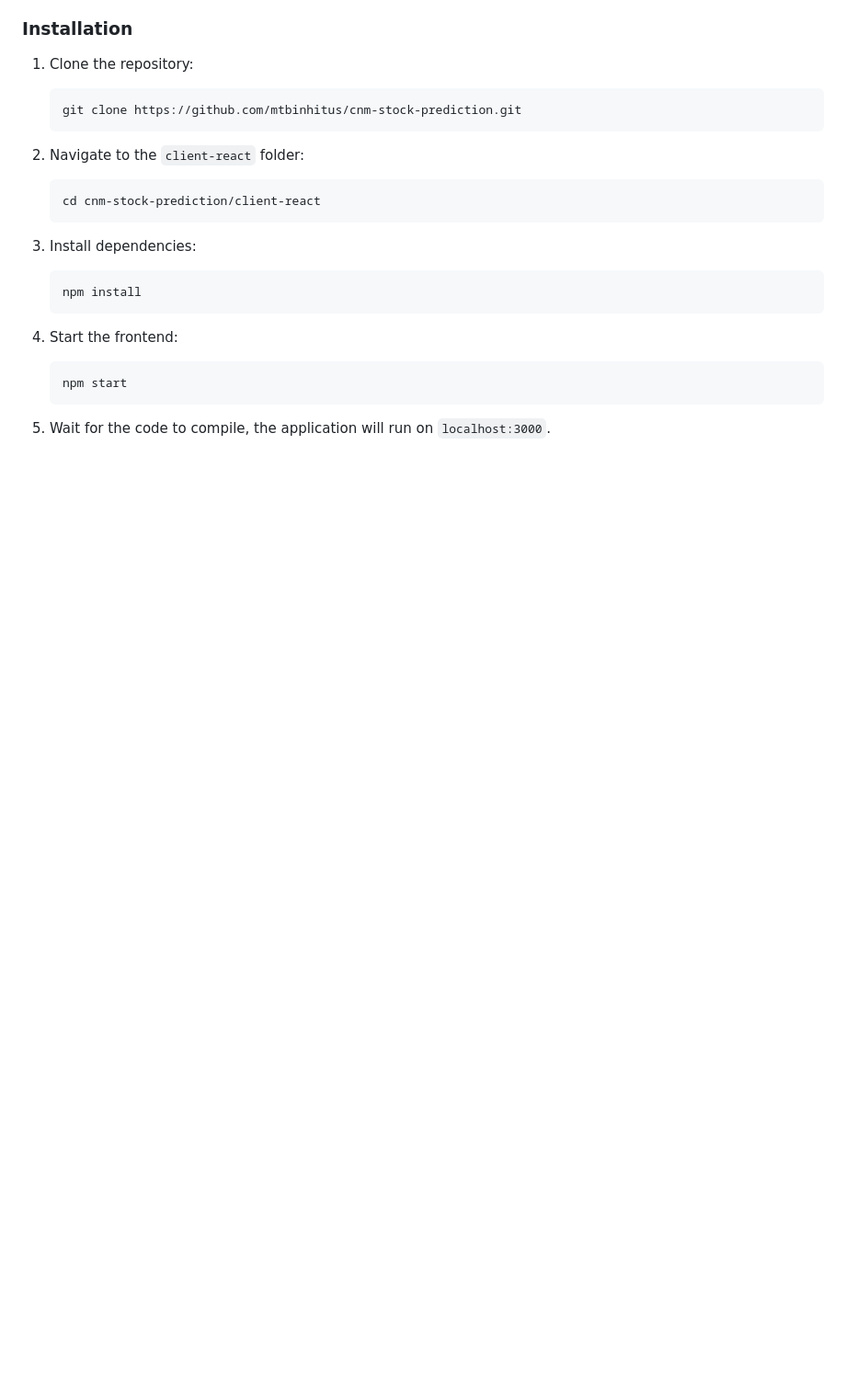
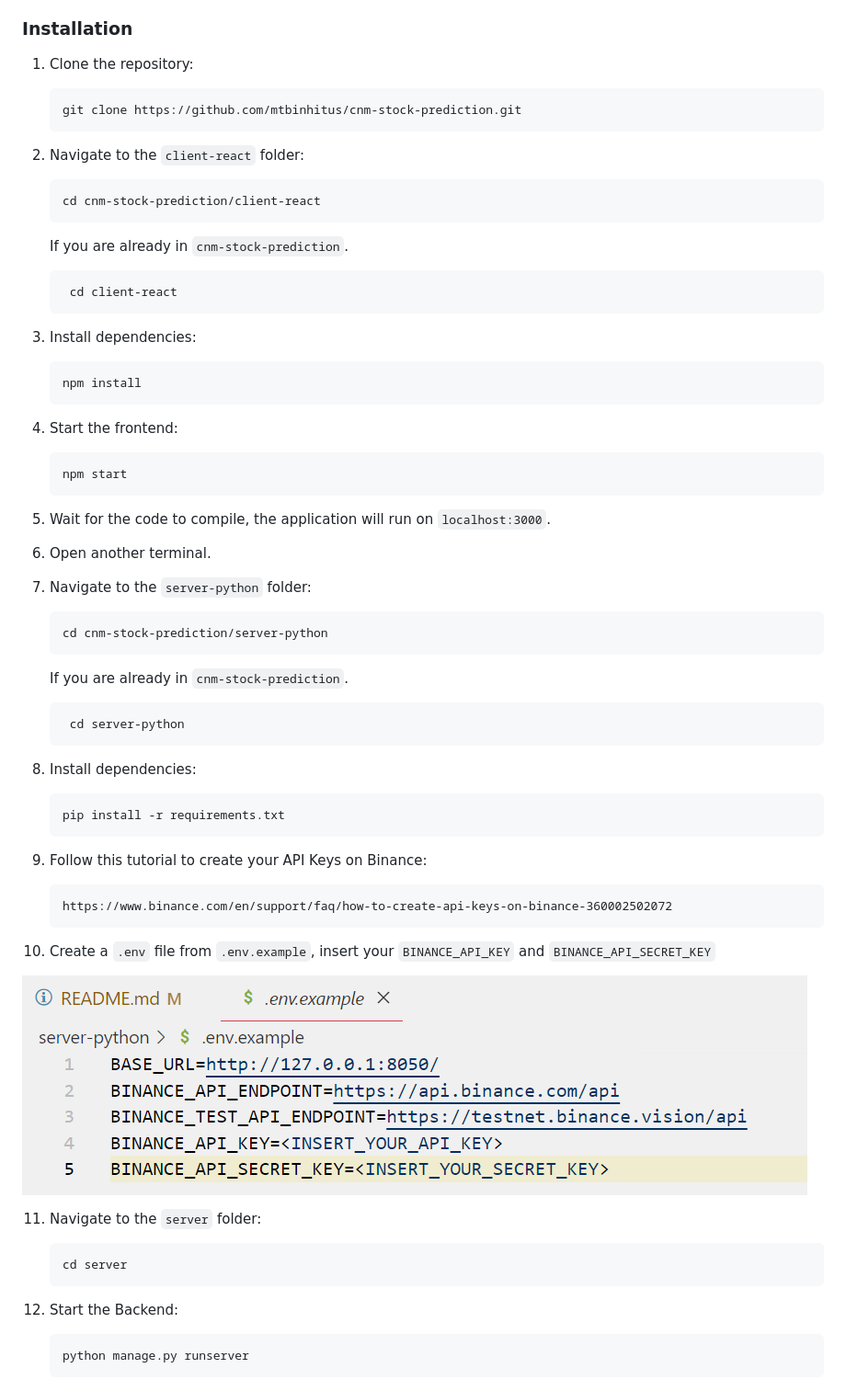
Before and after one commit to mtbinhitus/cnm-stock-prediction, a Markdown page: README.md, the part around the change. Shown: that part at 92% size. Drawn GitHub-style; pictures changed too: images/binance_key.png (added); blank space fills up the shorter version.

````diff
--- a/README.md
+++ b/README.md
@@ -34,6 +34,12 @@ This repository hosts the final group project for CSC13115 - Modern Software Dev
    cd cnm-stock-prediction/client-react
    ```
 
+   If you are already in `cnm-stock-prediction`.
+
+   ```
+    cd client-react
+   ```
+
 3. Install dependencies:
 
    ```
@@ -47,3 +53,45 @@ This repository hosts the final group project for CSC13115 - Modern Software Dev
    ```
 
 5. Wait for the code to compile, the application will run on `localhost:3000`.
+
+6. Open another terminal.
+
+7. Navigate to the `server-python` folder:
+
+   ```
+   cd cnm-stock-prediction/server-python
+   ```
+
+   If you are already in `cnm-stock-prediction`.
+
+   ```
+    cd server-python
+   ```
+
+8. Install dependencies:
+
+   ```
+   pip install -r requirements.txt
+   ```
+
+9. Follow this tutorial to create your API Keys on Binance:
+
+   ```
+   https://www.binance.com/en/support/faq/how-to-create-api-keys-on-binance-360002502072
+   ```
+
+10. Create a `.env` file from `.env.example`, insert your `BINANCE_API_KEY` and `BINANCE_API_SECRET_KEY`
+
+![Binance API Keys](images/binance_key.png)
+
+11. Navigate to the `server` folder:
+
+    ```
+    cd server
+    ```
+
+12. Start the Backend:
+
+    ```
+    python manage.py runserver
+    ```
````
